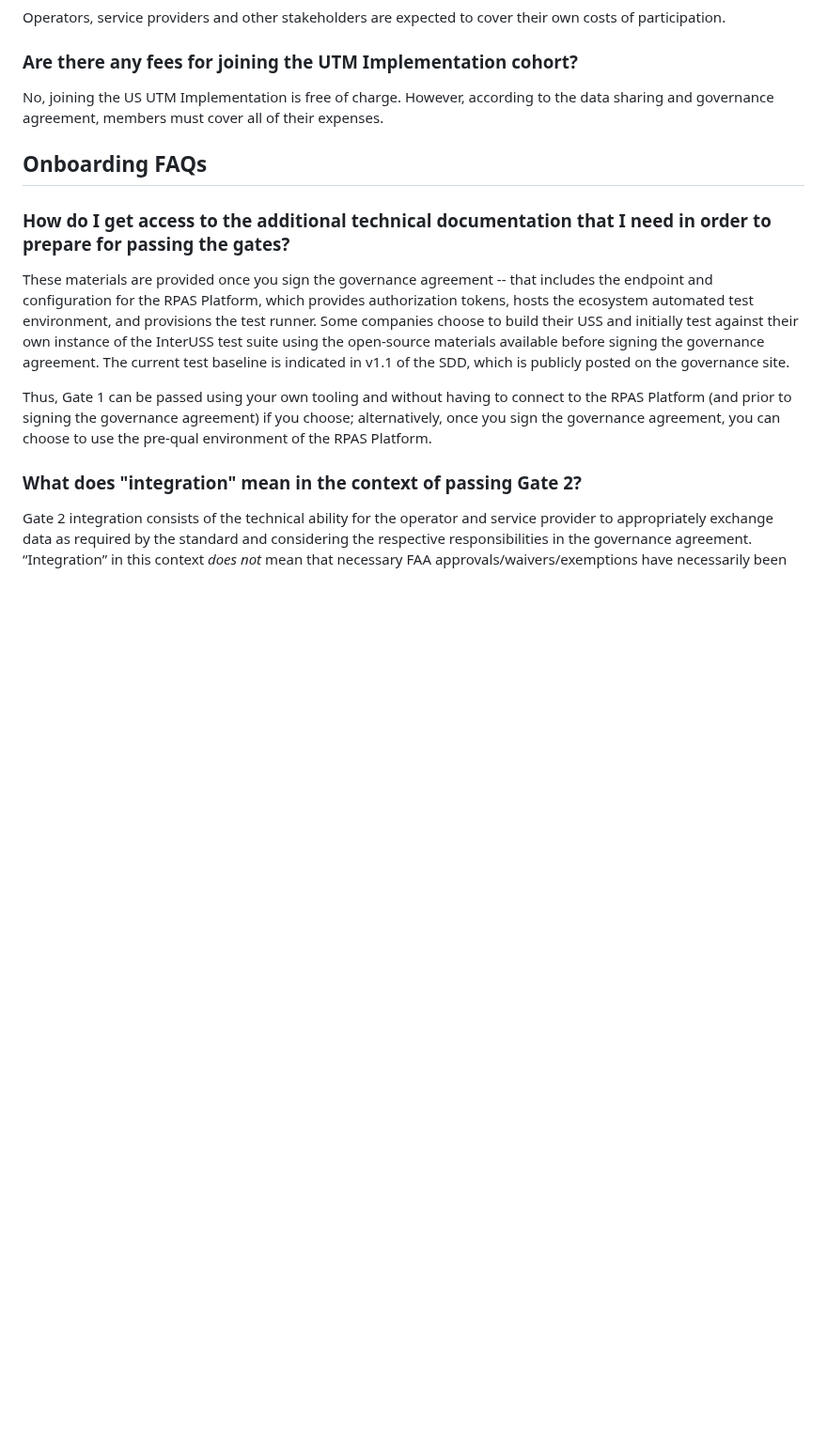
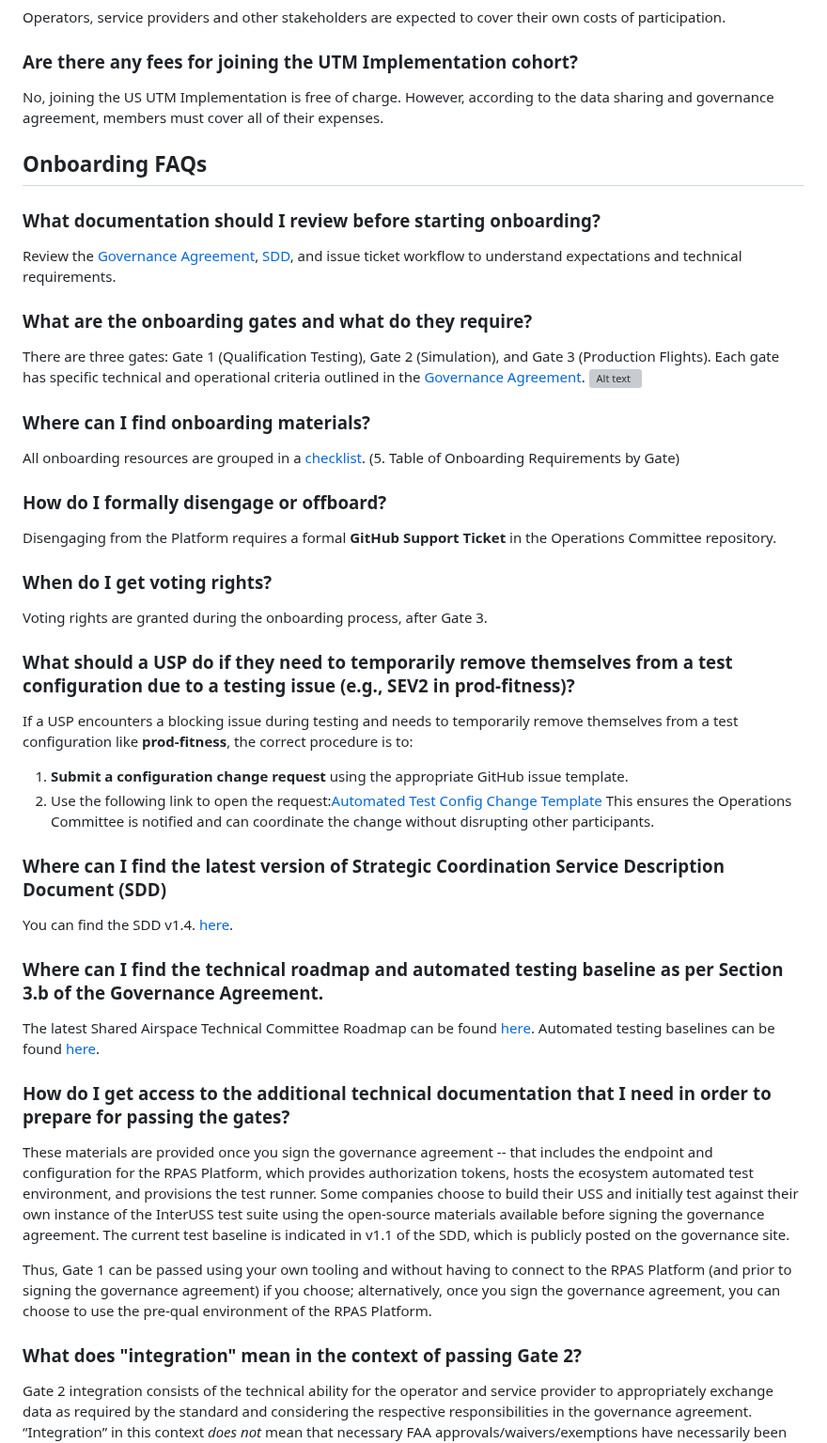
Before and after one commit to utmimplementationus/getstarted, a Markdown page: faqs.md, the part around the change. Shown at 94% size. GitHub-like rendering; blank space fills up the shorter version; grey boxes are pictures that could not be loaded.

Commit message:
Update faq.md

```diff
--- a/faqs.md
+++ b/faqs.md
@@ -53,6 +53,42 @@ No, joining the US UTM Implementation is free of charge. However, according to t
 
 ## Onboarding FAQs
 
+### What documentation should I review before starting onboarding?
+
+Review the [Governance Agreement](https://github.com/utmimplementationus/getstarted/blob/main/docs/USP_Agreement_04012025.pdf), [SDD](https://github.com/utmimplementationus/getstarted/blob/main/docs/UA-UA_Strategic_Coordination_SDD_V1.4.pdf), and issue ticket workflow to understand expectations and technical requirements.
+
+### What are the onboarding gates and what do they require?
+
+There are three gates: Gate 1 (Qualification Testing), Gate 2 (Simulation), and Gate 3 (Production Flights). Each gate has specific technical and operational criteria outlined in the [Governance Agreement](https://github.com/utmimplementationus/getstarted/blob/main/docs/USP_Agreement_04012025.pdf).
+![Alt text](https://raw.githubusercontent.com/utmimplementationus/tech_committee/main/automated_testing/workflows/assets/USS_onboard_workflow.svg)
+
+### Where can I find onboarding materials?
+
+All onboarding resources are grouped in a [checklist](https://github.com/utmimplementationus/getstarted/blob/main/onboarding.md#5-table-of-onboarding-requirements-by-gate). (5. Table of Onboarding Requirements by Gate)
+
+### How do I formally disengage or offboard?
+
+Disengaging from the Platform requires a formal **GitHub Support Ticket** in the Operations Committee repository.
+
+### When do I get voting rights?
+
+Voting rights are granted during the onboarding process, after Gate 3.
+
+### What should a USP do if they need to temporarily remove themselves from a test configuration due to a testing issue (e.g., SEV2 in prod-fitness)?
+
+If a USP encounters a blocking issue during testing and needs to temporarily remove themselves from a test configuration like **prod-fitness**, the correct procedure is to:
+1.  **Submit a configuration change request** using the appropriate GitHub issue template.
+2.  Use the following link to open the request:[Automated Test Config Change Template](https://github.com/utmimplementationus/operations_committee/issues/new?template=6_automated_test_config_change.yaml)
+This ensures the Operations Committee is notified and can coordinate the change without disrupting other participants.
+
+### Where can I find the latest version of Strategic Coordination Service Description Document (SDD)
+
+You can find the SDD v1.4. [here](https://github.com/utmimplementationus/getstarted?tab=readme-ov-file).
+
+### Where can I find the technical roadmap and automated testing baseline as per Section 3.b of the Governance Agreement.
+
+The latest Shared Airspace Technical Committee Roadmap can be found [here](https://github.com/utmimplementationus/tech_committee/blob/286cba67ace83a7ddfaccd8620ebacf4066a83d5/docs/tech_commitee_roadmap/tech_commitee_roadmap.md). Automated testing baselines can be found [here](https://github.com/utmimplementationus/tech_committee/tree/main/automated_testing/configuration).
+
 ### How do I get access to the additional technical documentation that I need in order to prepare for passing the gates?
 
 These materials are provided once you sign the governance agreement -- that includes the endpoint and configuration for the RPAS Platform, which provides authorization tokens, hosts the ecosystem automated test environment, and provisions the test runner. Some companies choose to build their USS and initially test against their own instance of the InterUSS test suite using the open-source materials available before signing the governance agreement. The current test baseline is indicated in v1.1 of the SDD, which is publicly posted on the governance site.
```
